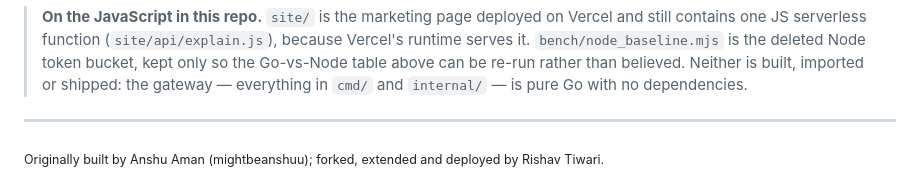
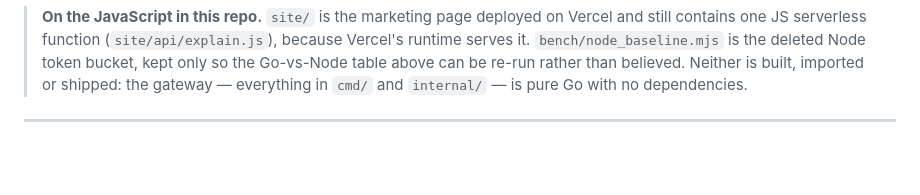
Before and after one commit to RishavTiwari25/limitplane, a Markdown page: README.md, the part around the change. Drawn GitHub-style; blank space fills up the shorter version.

Commit message:
updated readme
made it more detailed

```diff
--- a/README.md
+++ b/README.md
@@ -572,5 +572,3 @@ blueprint for the same image; `deploy/` holds the Kubernetes and Helm paths.
 > everything in `cmd/` and `internal/` — is pure Go with no dependencies.
 
 ---
-
-<sub>Originally built by Anshu Aman (mightbeanshuu); forked, extended and deployed by Rishav Tiwari.</sub>
```
